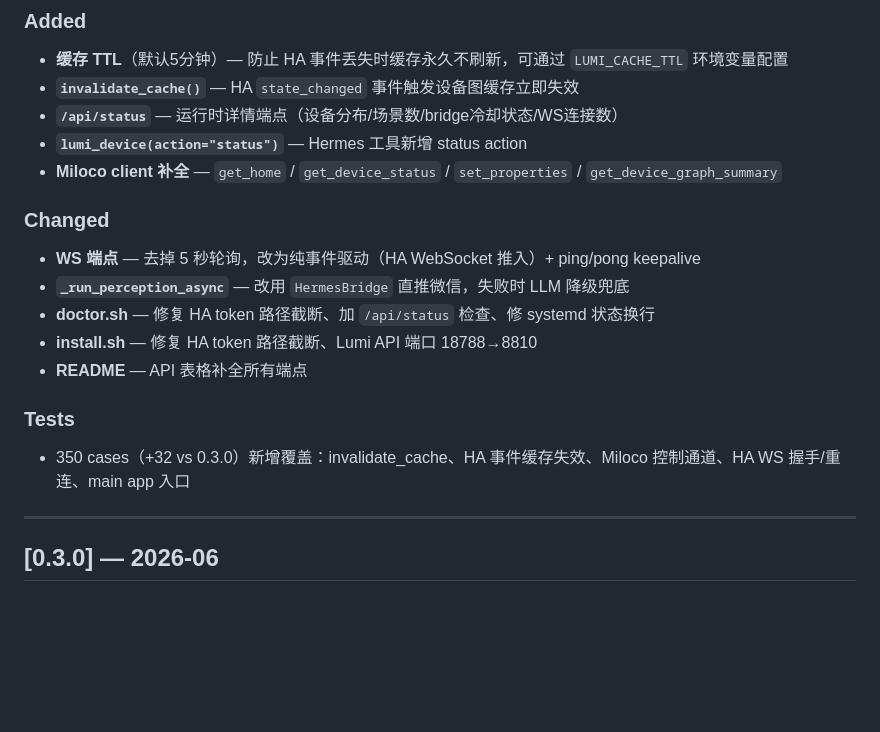
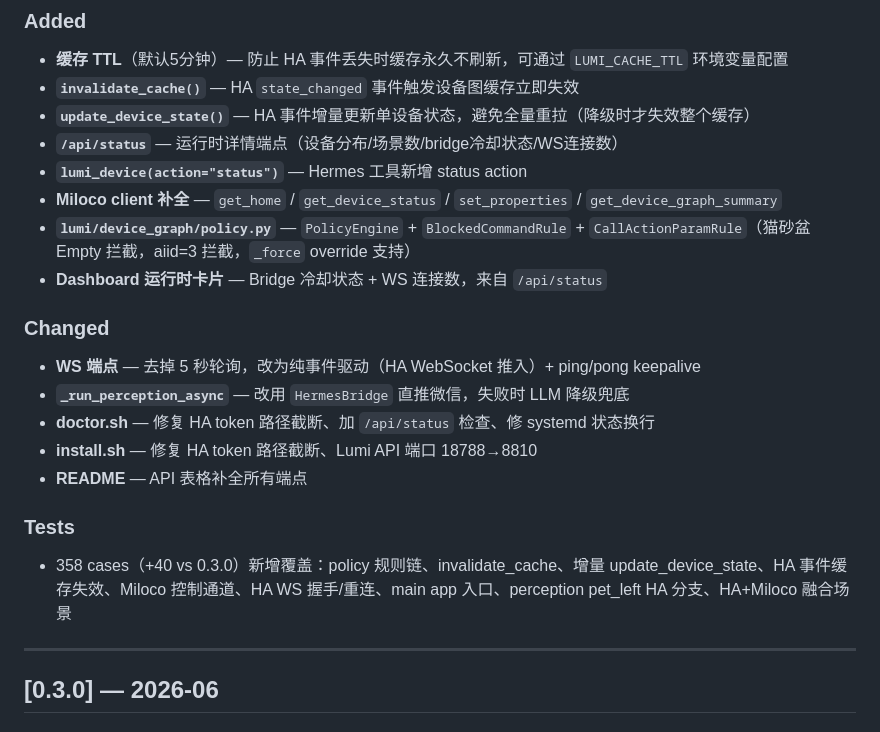
Before and after one commit to amaranth777/lumi, a Markdown page: CHANGELOG.md, the part around the change. Rendered like a GitHub page; blank space fills up the shorter version.

Commit message:
chore: 更新 CHANGELOG 0.4.0 — 补充 policy.py、增量更新、dashboard 卡片、358 cases

```diff
--- a/CHANGELOG.md
+++ b/CHANGELOG.md
@@ -7,9 +7,12 @@ All notable changes to Lumi are documented here.
 ### Added
 - **缓存 TTL**（默认5分钟）— 防止 HA 事件丢失时缓存永久不刷新，可通过 `LUMI_CACHE_TTL` 环境变量配置
 - **`invalidate_cache()`** — HA `state_changed` 事件触发设备图缓存立即失效
+- **`update_device_state()`** — HA 事件增量更新单设备状态，避免全量重拉（降级时才失效整个缓存）
 - **`/api/status`** — 运行时详情端点（设备分布/场景数/bridge冷却状态/WS连接数）
 - **`lumi_device(action="status")`** — Hermes 工具新增 status action
 - **Miloco client 补全** — `get_home` / `get_device_status` / `set_properties` / `get_device_graph_summary`
+- **`lumi/device_graph/policy.py`** — `PolicyEngine` + `BlockedCommandRule` + `CallActionParamRule`（猫砂盆 Empty 拦截，aiid=3 拦截，`_force` override 支持）
+- **Dashboard 运行时卡片** — Bridge 冷却状态 + WS 连接数，来自 `/api/status`
 
 ### Changed
 - **WS 端点** — 去掉 5 秒轮询，改为纯事件驱动（HA WebSocket 推入）+ ping/pong keepalive
@@ -19,7 +22,7 @@ All notable changes to Lumi are documented here.
 - **README** — API 表格补全所有端点
 
 ### Tests
-- 350 cases（+32 vs 0.3.0）新增覆盖：invalidate_cache、HA 事件缓存失效、Miloco 控制通道、HA WS 握手/重连、main app 入口
+- 358 cases（+40 vs 0.3.0）新增覆盖：policy 规则链、invalidate_cache、增量 update_device_state、HA 事件缓存失效、Miloco 控制通道、HA WS 握手/重连、main app 入口、perception pet_left HA 分支、HA+Miloco 融合场景
 
 ---
 
```
